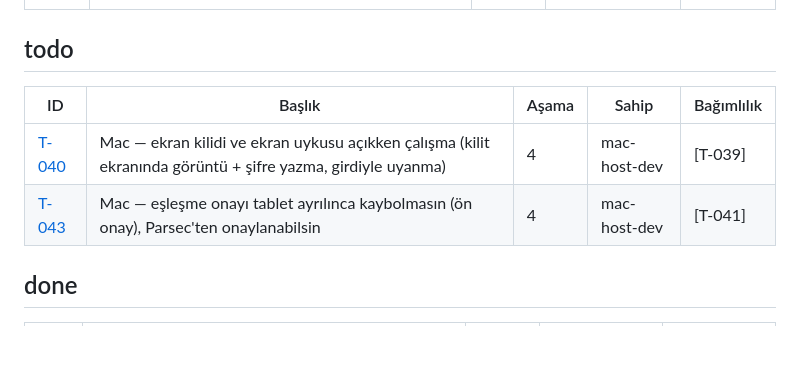
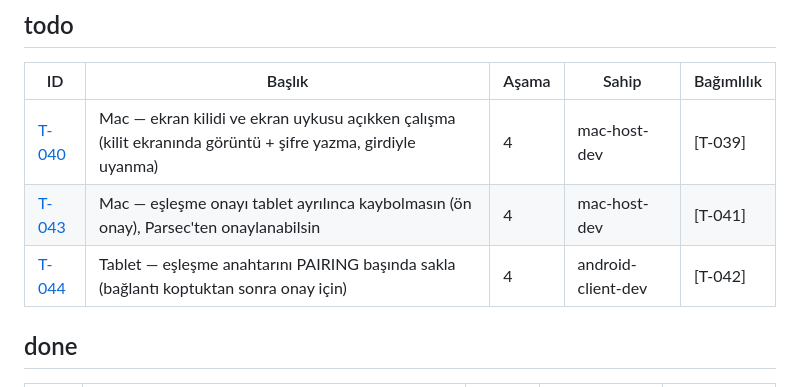
Before and after one commit to akcanburak202-del/matebridge, a Markdown page: backlog/BOARD.md, the part around the change. Drawn GitHub-style; blank space fills up the shorter version.

```diff
--- a/backlog/BOARD.md
+++ b/backlog/BOARD.md
@@ -14,6 +14,7 @@ _Otomatik üretildi: `./scripts/board.sh` — elle düzenleme._
 |---|---|---|---|---|
 | [T-040](tasks/T-040-host-lock-screen.md) | Mac — ekran kilidi ve ekran uykusu açıkken çalışma (kilit ekranında görüntü + şifre yazma, girdiyle uyanma) | 4 | mac-host-dev | [T-039] |
 | [T-043](tasks/T-043-host-pairing-preapproval.md) | Mac — eşleşme onayı tablet ayrılınca kaybolmasın (ön onay), Parsec'ten onaylanabilsin | 4 | mac-host-dev | [T-041] |
+| [T-044](tasks/T-044-client-store-key-on-pairing.md) | Tablet — eşleşme anahtarını PAIRING başında sakla (bağlantı koptuktan sonra onay için) | 4 | android-client-dev | [T-042] |
 
 ## done
 
```
Also changed, not shown: backlog/tasks/T-044-client-store-key-on-pairing.md (added, +42 -0 lines), docs/PROTOCOL.md (+2 -2 lines).
